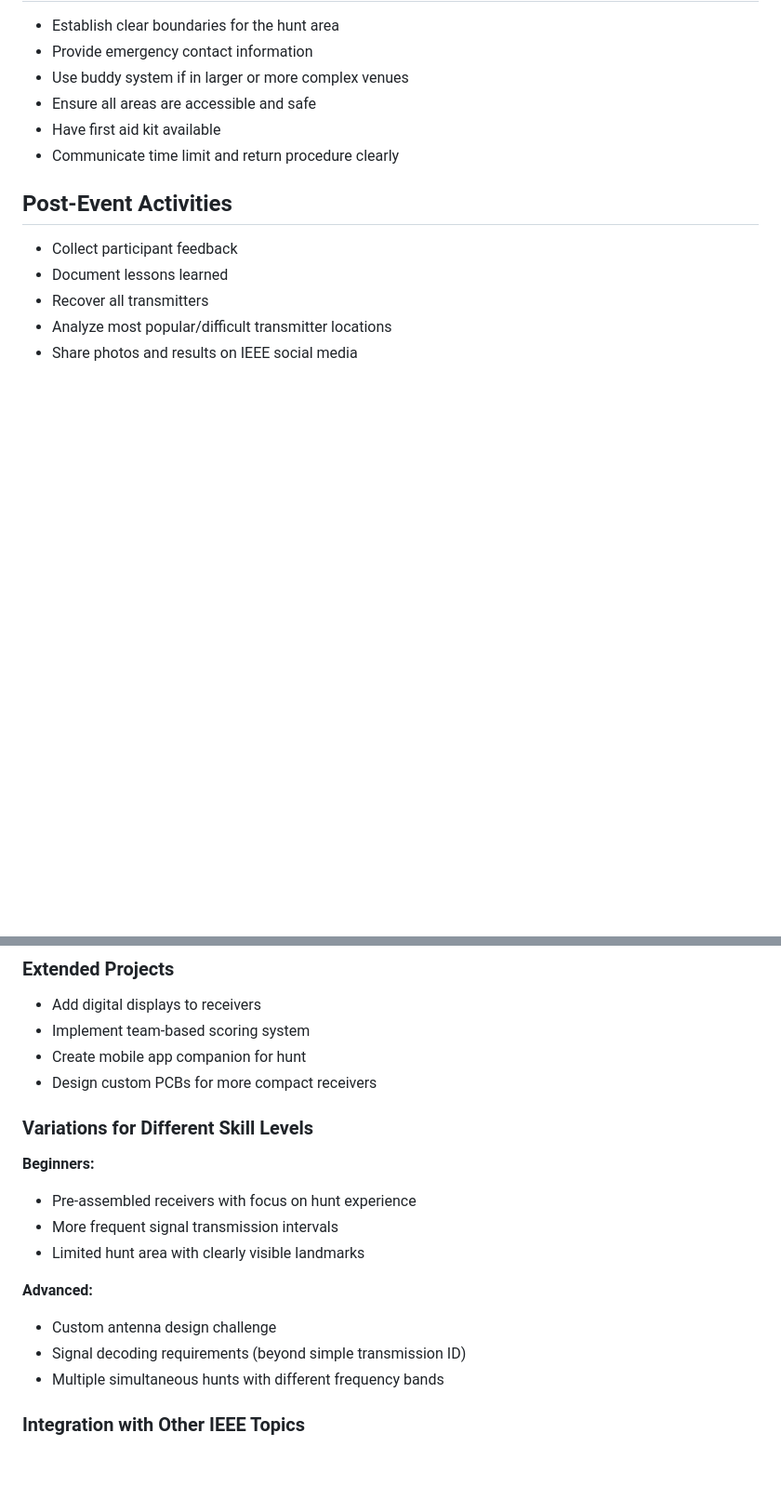
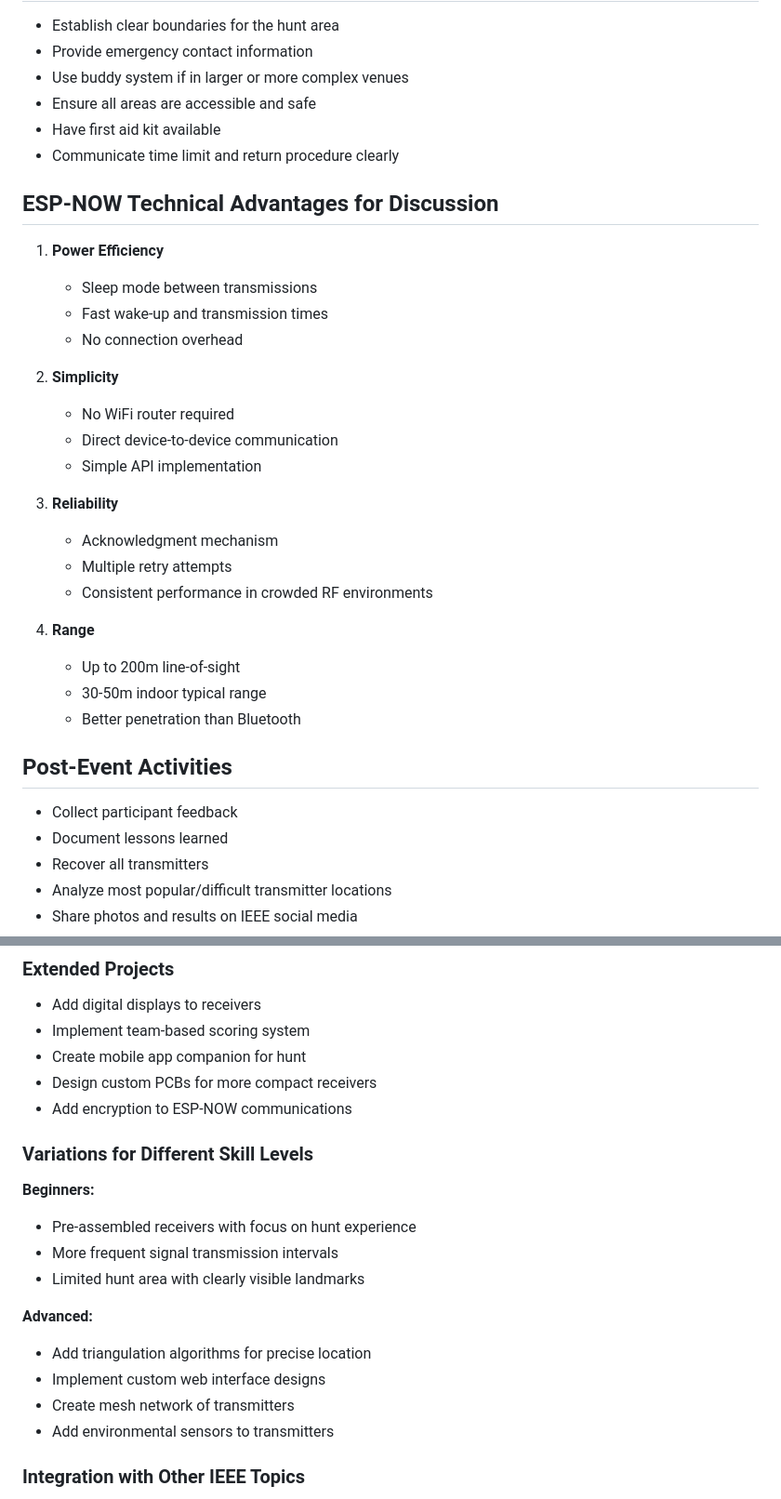
Before and after one commit to Deratheone/Signal-Hunt, a Markdown page: docs/WORKSHOP.md, 2 parts joined by grey strips. Shown: that part at 93% size. Rendered like a GitHub page; blank space fills up the shorter version.

```diff
--- a/docs/WORKSHOP.md
+++ b/docs/WORKSHOP.md
@@ -134,6 +136,28 @@ By completing this workshop, participants will learn:
 - Have first aid kit available
 - Communicate time limit and return procedure clearly
 
+## ESP-NOW Technical Advantages for Discussion
+
+1. **Power Efficiency**
+   - Sleep mode between transmissions
+   - Fast wake-up and transmission times
+   - No connection overhead
+
+2. **Simplicity**
+   - No WiFi router required
+   - Direct device-to-device communication
+   - Simple API implementation
+
+3. **Reliability**
+   - Acknowledgment mechanism
+   - Multiple retry attempts
+   - Consistent performance in crowded RF environments
+
+4. **Range**
+   - Up to 200m line-of-sight
+   - 30-50m indoor typical range
+   - Better penetration than Bluetooth
+
 ## Post-Event Activities
 
 - Collect participant feedback
@@ -150,6 +174,7 @@ By completing this workshop, participants will learn:
 - Implement team-based scoring system
 - Create mobile app companion for hunt
 - Design custom PCBs for more compact receivers
+- Add encryption to ESP-NOW communications
 
 ### Variations for Different Skill Levels
 **Beginners:**
@@ -158,9 +183,10 @@ By completing this workshop, participants will learn:
 - Limited hunt area with clearly visible landmarks
 
 **Advanced:**
-- Custom antenna design challenge
-- Signal decoding requirements (beyond simple transmission ID)
-- Multiple simultaneous hunts with different frequency bands
+- Add triangulation algorithms for precise location
+- Implement custom web interface designs
+- Create mesh network of transmitters
+- Add environmental sensors to transmitters
 
 ### Integration with Other IEEE Topics
 - Combine with power management workshop (battery efficiency)
```
Also changed, not shown: other parts of docs/WORKSHOP.md (+49 -47 lines).
